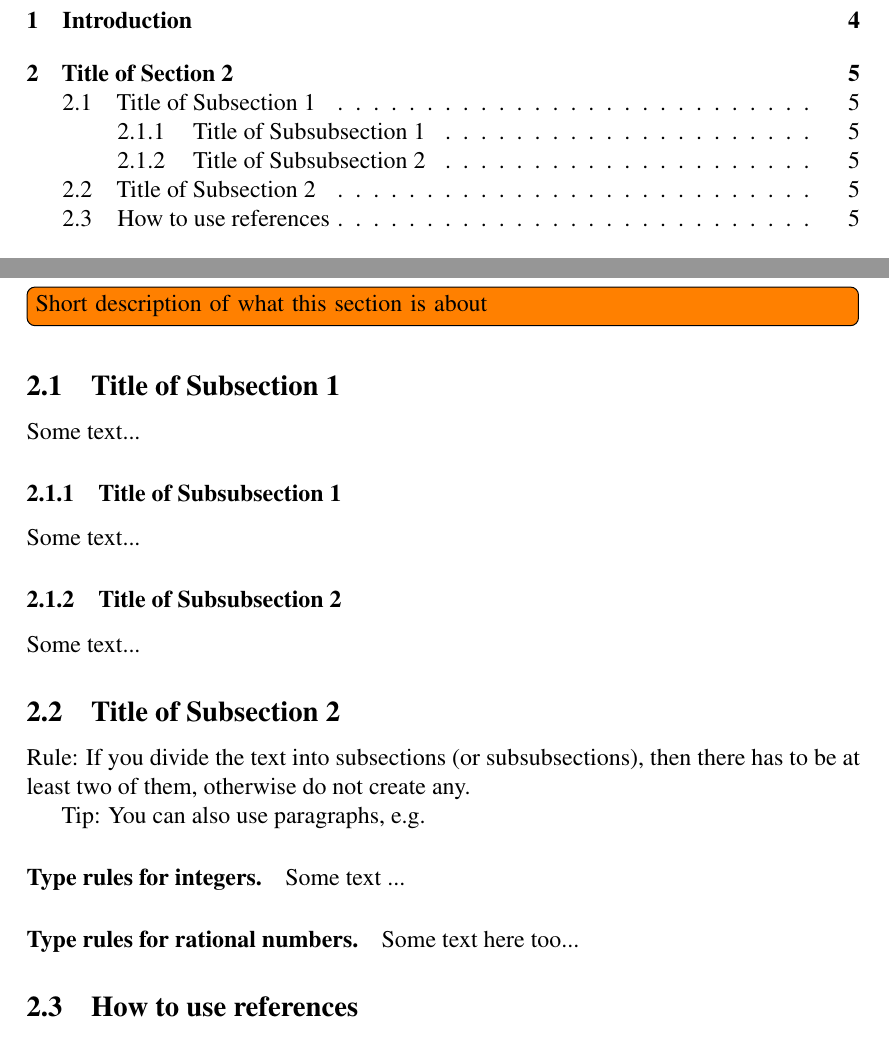
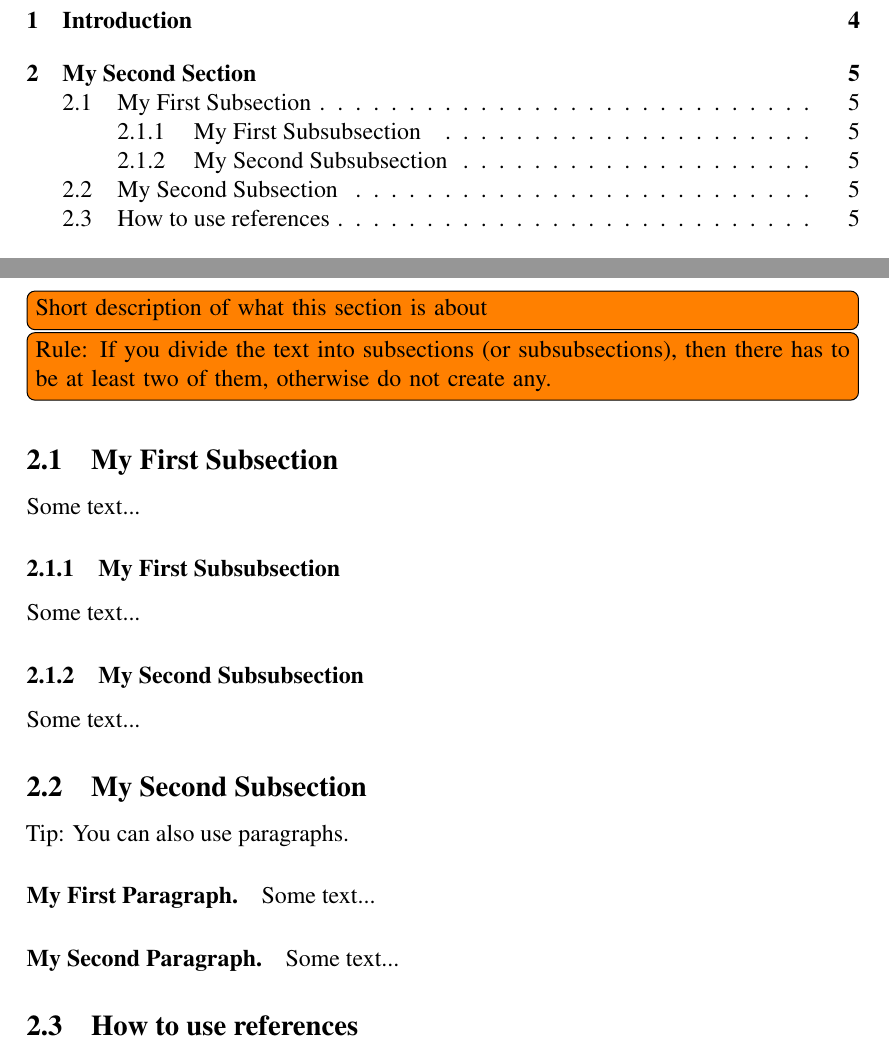
Before and after one commit to sim642/unitartucs-thesis-template, a LaTeX thesis (thesis.tex, which reads sections/example.tex): two parts of pages 3 and 5 of 15, joined at a grey line, cut so that both start at the same text. Compiled offline with pdfLaTeX.

Commit message:
Rename example sections

```diff
--- a/sections/example.tex
+++ b/sections/example.tex
@@ -1,26 +1,24 @@
-\section{Title of Section 2}
+\section{My Second Section}
 \TODO{Short description of what this section is about}
+\TODO{Rule: If you divide the text into subsections (or subsubsections), then there has to be at least two of them, otherwise do not create any.}
 
 
-\subsection{Title of Subsection 1}
+\subsection{My First Subsection}
 
 Some text...
 
-\subsubsection{Title of Subsubsection 1}
+\subsubsection{My First Subsubsection}
 
 Some text...
 
-\subsubsection{Title of Subsubsection 2}
+\subsubsection{My Second Subsubsection}
 
 Some text...
 
 
+\subsection{My Second Subsection}
 
-\subsection{Title of Subsection 2}
+Tip: You can also use paragraphs.
+\paragraph{My First Paragraph.} Some text...
 
-Rule: If you divide the text into subsections (or subsubsections), then there has to be at least two of them, otherwise do not create any.
-
-Tip: You can also use paragraphs, e.g.
-\paragraph{Type rules for integers.} Some text ...
-
-\paragraph{Type rules for rational numbers.} Some text here too...
+\paragraph{My Second Paragraph.} Some text...
```
